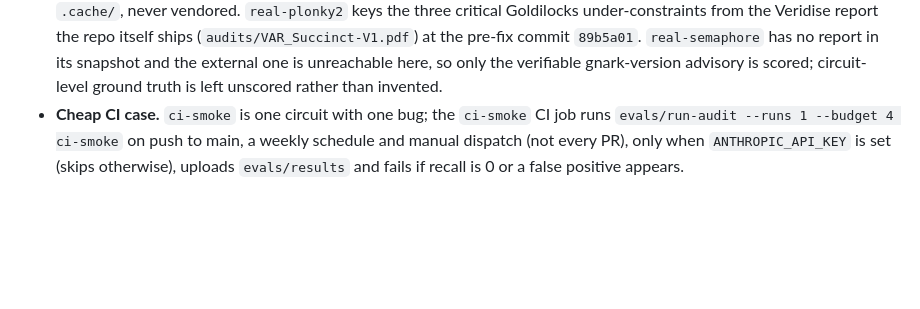
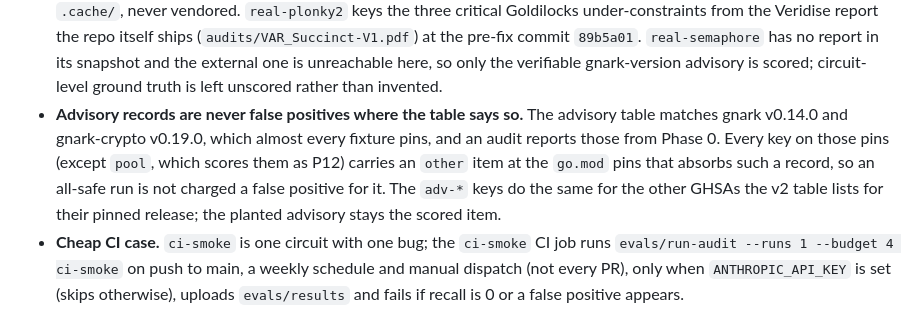
Before and after one commit to shramee/zk-audit, a Markdown page: docs/design-notes.md, the part around the change. GitHub-like rendering; blank space fills up the shorter version.

Commit message:
docs(design-notes): record the Phase 0 advisory handling in the eval keys
Co-Authored-By: Claude Sonnet 5.5 <noreply@anthropic.com>
Claude-Session: https://claude.ai/code/session_0125DBgfmfG6SMW4fY98WKwW

```diff
--- a/docs/design-notes.md
+++ b/docs/design-notes.md
@@ -755,6 +755,13 @@ fixtures, so Foundry PoCs declare the cheatcodes they use.
   the external one is unreachable here, so only the verifiable gnark-version
   advisory is scored; circuit-level ground truth is left unscored rather than
   invented.
+- **Advisory records are never false positives where the table says so.** The
+  advisory table matches gnark v0.14.0 and gnark-crypto v0.19.0, which almost every
+  fixture pins, and an audit reports those from Phase 0. Every key on those pins
+  (except `pool`, which scores them as P12) carries an `other` item at the `go.mod`
+  pins that absorbs such a record, so an all-safe run is not charged a false
+  positive for it. The `adv-*` keys do the same for the other GHSAs the v2 table
+  lists for their pinned release; the planted advisory stays the scored item.
 - **Cheap CI case.** `ci-smoke` is one circuit with one bug; the `ci-smoke` CI
   job runs `evals/run-audit --runs 1 --budget 4 ci-smoke` on push to main, a
   weekly schedule and manual dispatch (not every PR), only when
```
